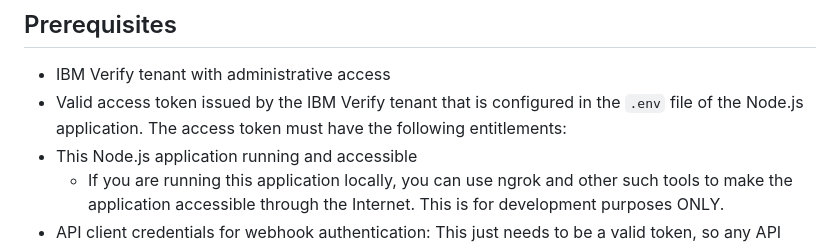
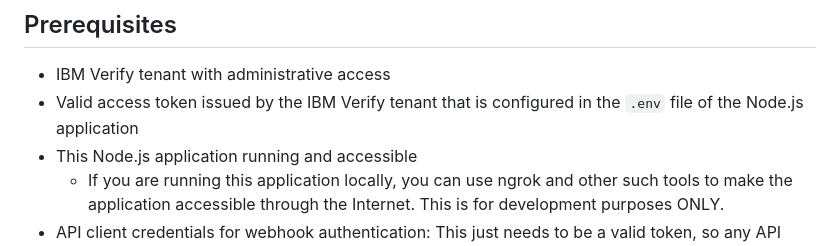
Before and after one commit to vivshankar/consent-app-sample, a Markdown page: configuring-verify/README.md, the part around the change. Drawn GitHub-style.

```diff
--- a/configuring-verify/README.md
+++ b/configuring-verify/README.md
@@ -19,7 +19,7 @@ The diagram below illustrates this.
 ## Prerequisites
 
 - IBM Verify tenant with administrative access
-- Valid access token issued by the IBM Verify tenant that is configured in the `.env` file of the Node.js application. The access token must have the following entitlements:
+- Valid access token issued by the IBM Verify tenant that is configured in the `.env` file of the Node.js application
 - This Node.js application running and accessible
   - If you are running this application locally, you can use ngrok and other such tools to make the application accessible through the Internet. This is for development purposes ONLY.
 - API client credentials for webhook authentication: This just needs to be a valid token, so any API client on the IBM Verify tenant can be used
```
